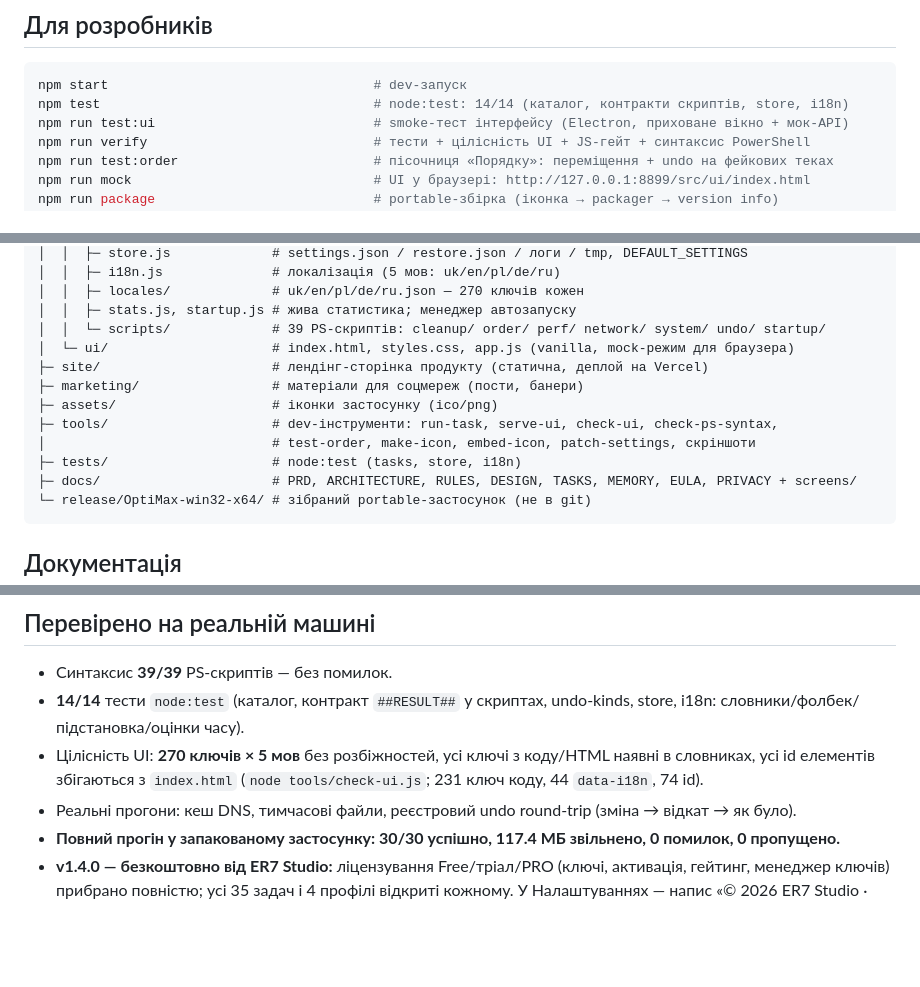
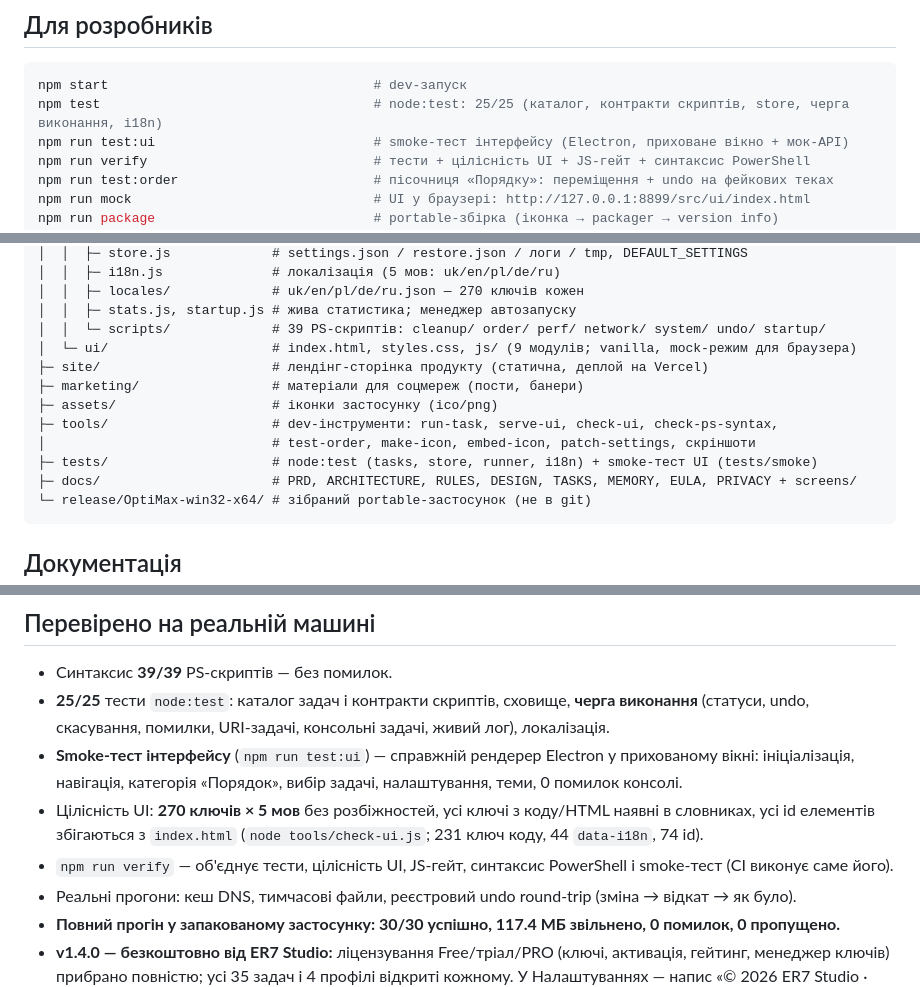
Before and after one commit to enterpriseimpossible-sudo/optimax, a Markdown page: README.md, 3 parts joined by grey strips. Drawn GitHub-style; blank space fills up the shorter version.

Commit message:
docs(readme): sync verification numbers with the current test suite (25/25, smoke, ui/js)

````diff
--- a/README.md
+++ b/README.md
@@ -159,7 +159,7 @@ npm start          # запуск у dev-режимі
 
 ```powershell
 npm start                                  # dev-запуск
-npm test                                   # node:test: 14/14 (каталог, контракти скриптів, store, i18n)
+npm test                                   # node:test: 25/25 (каталог, контракти скриптів, store, черга виконання, i18n)
 npm run test:ui                            # smoke-тест інтерфейсу (Electron, приховане вікно + мок-API)
 npm run verify                             # тести + цілісність UI + JS-гейт + синтаксис PowerShell
 npm run test:order                         # пісочниця «Порядку»: переміщення + undo на фейкових теках
@@ -203,13 +203,13 @@ OptiMax/
 │  │  ├─ locales/             # uk/en/pl/de/ru.json — 270 ключів кожен
 │  │  ├─ stats.js, startup.js # жива статистика; менеджер автозапуску
 │  │  └─ scripts/             # 39 PS-скриптів: cleanup/ order/ perf/ network/ system/ undo/ startup/
-│  └─ ui/                     # index.html, styles.css, app.js (vanilla, mock-режим для браузера)
+│  └─ ui/                     # index.html, styles.css, js/ (9 модулів; vanilla, mock-режим для браузера)
 ├─ site/                      # лендінг-сторінка продукту (статична, деплой на Vercel)
 ├─ marketing/                 # матеріали для соцмереж (пости, банери)
 ├─ assets/                    # іконки застосунку (ico/png)
 ├─ tools/                     # dev-інструменти: run-task, serve-ui, check-ui, check-ps-syntax,
 │                             # test-order, make-icon, embed-icon, patch-settings, скріншоти
-├─ tests/                     # node:test (tasks, store, i18n)
+├─ tests/                     # node:test (tasks, store, runner, i18n) + smoke-тест UI (tests/smoke)
 ├─ docs/                      # PRD, ARCHITECTURE, RULES, DESIGN, TASKS, MEMORY, EULA, PRIVACY + screens/
 └─ release/OptiMax-win32-x64/ # зібраний portable-застосунок (не в git)
 ```
@@ -260,10 +260,13 @@ OptiMax/
 ## Перевірено на реальній машині
 
 - Синтаксис **39/39** PS-скриптів — без помилок.
-- **14/14** тести `node:test` (каталог, контракт `##RESULT##` у скриптах, undo-kinds, store,
-  i18n: словники/фолбек/підстановка/оцінки часу).
+- **25/25** тести `node:test`: каталог задач і контракти скриптів, сховище, **черга виконання**
+  (статуси, undo, скасування, помилки, URI-задачі, консольні задачі, живий лог), локалізація.
+- **Smoke-тест інтерфейсу** (`npm run test:ui`) — справжній рендерер Electron у прихованому вікні:
+  ініціалізація, навігація, категорія «Порядок», вибір задачі, налаштування, теми, 0 помилок консолі.
 - Цілісність UI: **270 ключів × 5 мов** без розбіжностей, усі ключі з коду/HTML наявні в словниках,
   усі id елементів збігаються з `index.html` (`node tools/check-ui.js`; 231 ключ коду, 44 `data-i18n`, 74 id).
+- `npm run verify` — об'єднує тести, цілісність UI, JS-гейт, синтаксис PowerShell і smoke-тест (CI виконує саме його).
 - Реальні прогони: кеш DNS, тимчасові файли, реєстровий undo round-trip (зміна → відкат → як було).
 - **Повний прогін у запакованому застосунку: 30/30 успішно, 117.4 МБ звільнено, 0 помилок, 0 пропущено.**
 - **v1.4.0 — безкоштовно від ER7 Studio:** ліцензування Free/тріал/PRO (ключі, активація, гейтинг,
````
